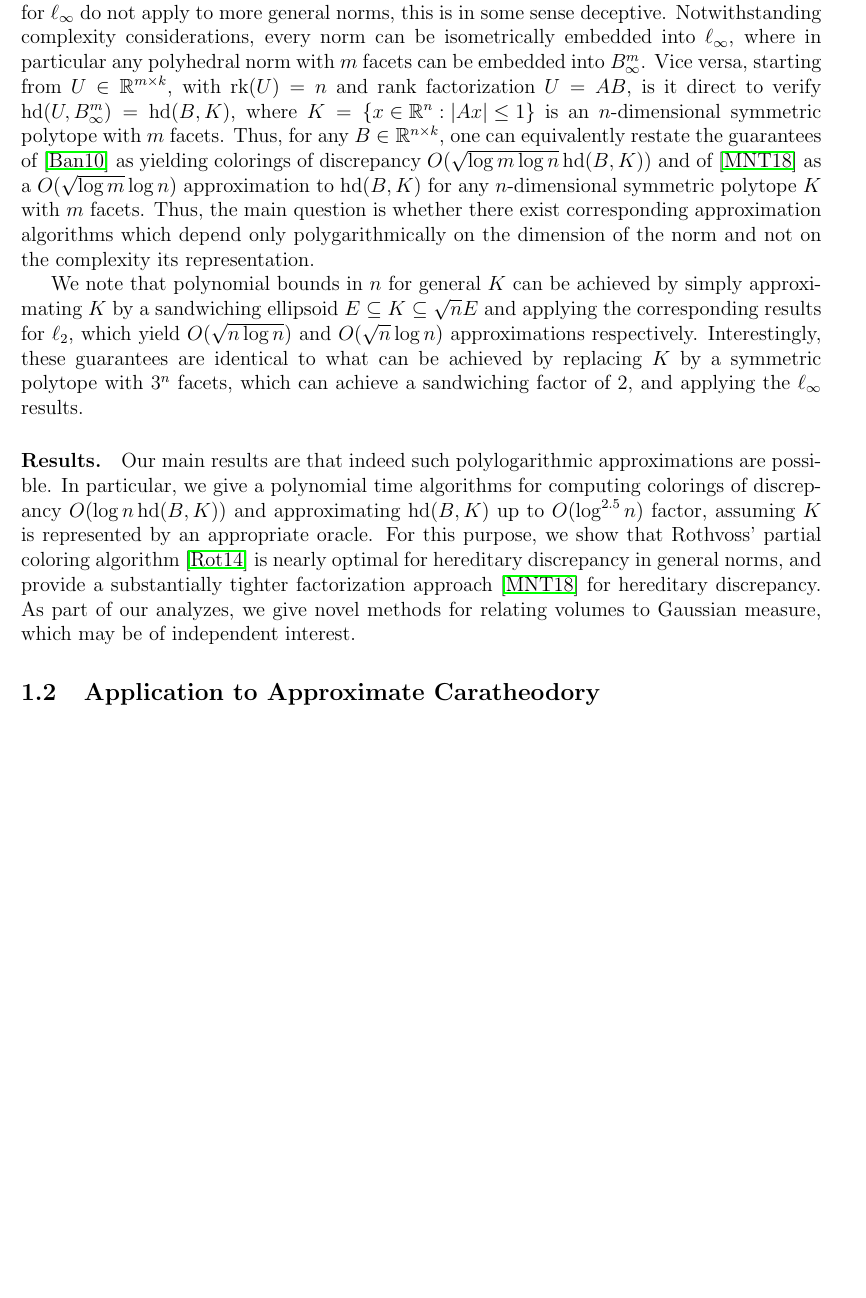
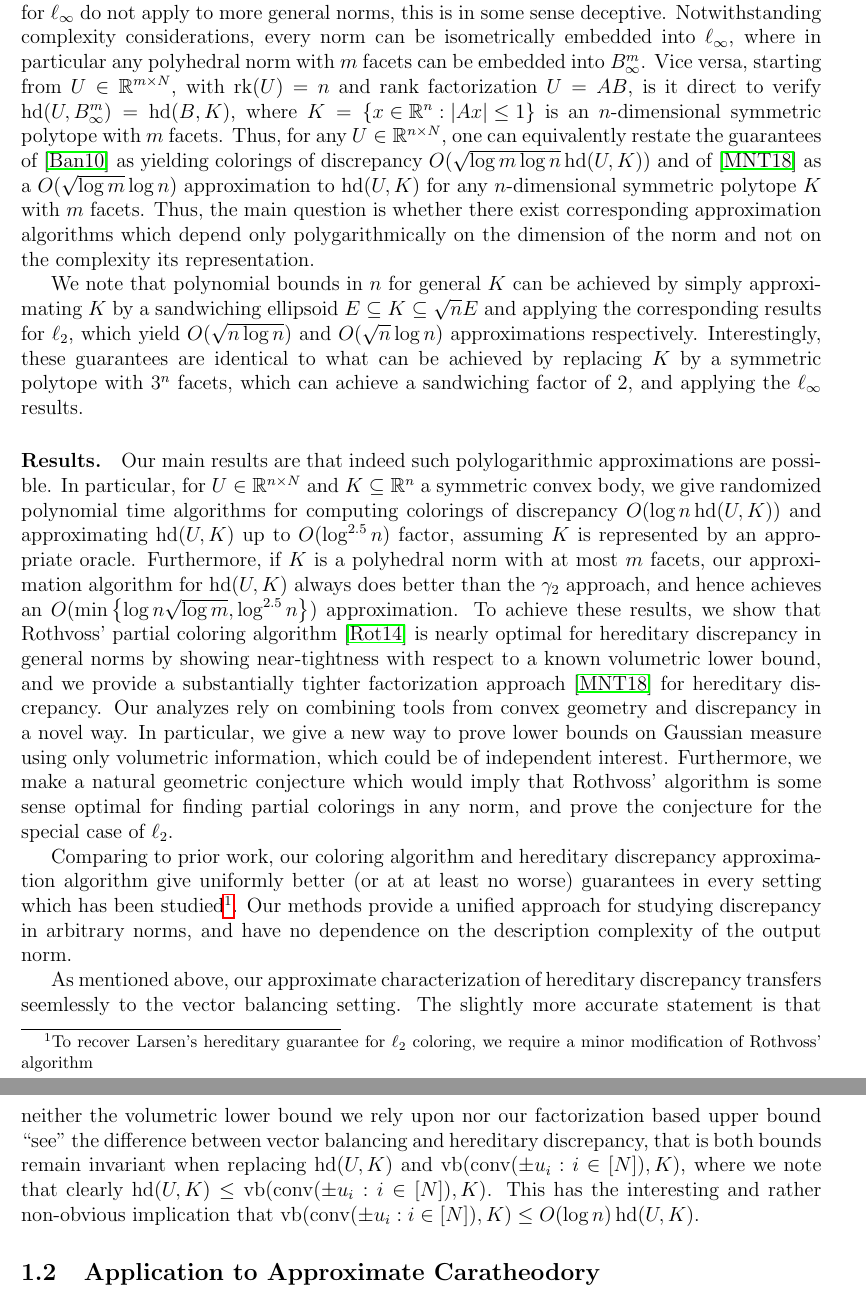
Before and after one commit to dndadush/vectorbalancing, a LaTeX paper (vectorbalancing.tex): part of page 6 of 33 before the commit and two parts of pages 6 and 7 of 34 after it, the two joined at a grey line, cut so that both start at the same text, the shorter picture padded with empty space. Compiled offline with pdfLaTeX.

Commit message:
more intro

```diff
--- a/vectorbalancing.tex
+++ b/vectorbalancing.tex
@@ -382,13 +386,13 @@ the above techniques for $\ell_\infty$ do not apply to more general norms, this
 is in some sense deceptive. Notwithstanding complexity considerations, every
 norm can be isometrically embedded into $\ell_\infty$, where in particular any
 polyhedral norm with $m$ facets can be embedded into $B^m_\infty$. Vice versa,
-starting from $U \in \R^{m \times k}$, with $\rank(U) = n$ and rank
+starting from $U \in \R^{m \times N}$, with $\rank(U) = n$ and rank
 factorization $U = A B$, is it direct to verify $\hd(U,B^m_\infty) = \hd(B,K)$,
 where $K = \set{x \in \R^n: |Ax| \leq 1}$ is an $n$-dimensional symmetric
-polytope with $m$ facets. Thus, for any $B \in \R^{n \times k}$, one can
+polytope with $m$ facets. Thus, for any $U \in \R^{n \times N}$, one can
 equivalently restate the guarantees of~\cite{Bansal10} as yielding colorings of
-discrepancy $O(\sqrt{\log m \log n} \hd(B,K))$ and of~\cite{disc-gamma2} as a
-$O(\sqrt{\log m}\log n)$ approximation to $\hd(B,K)$ for any $n$-dimensional
+discrepancy $O(\sqrt{\log m \log n} \hd(U,K))$ and of~\cite{disc-gamma2} as a
+$O(\sqrt{\log m}\log n)$ approximation to $\hd(U,K)$ for any $n$-dimensional
 symmetric polytope $K$ with $m$ facets. Thus, the main question is whether there
 exist corresponding approximation algorithms which depend only
 polygarithmically on the dimension of the norm and not on the complexity its
@@ -403,15 +407,42 @@ symmetric polytope with $3^n$ facets, which can achieve a sandwiching factor of
 $2$, and applying the $\ell_\infty$ results.
 
 \paragraph{\bf Results.} Our main results are that indeed such polylogarithmic
-approximations are possible. In particular, we give a polynomial time algorithms for
-computing colorings of discrepancy $O(\log n \hd(B,K))$ and approximating
-$\hd(B,K)$ up to $O(\log^{2.5} n)$ factor, assuming $K$ is represented by an
-appropriate oracle.  For this purpose, we show that Rothvoss' partial coloring
-algorithm~\cite{rothvoss-giann} is nearly optimal for hereditary discrepancy in
-general norms, and provide a substantially tighter factorization
-approach~\cite{disc-gamma2} for hereditary discrepancy. As part of our analyzes,
-we give novel methods for relating volumes to Gaussian measure, which may be of
-independent interest.
+approximations are possible. In particular, for $U \in \R^{n \times N}$ and $K
+\subseteq \R^n$ a symmetric convex body, we give randomized polynomial time
+algorithms for computing colorings of discrepancy $O(\log n \hd(U,K))$ and
+approximating $\hd(U,K)$ up to $O(\log^{2.5} n)$ factor, assuming $K$ is
+represented by an appropriate oracle. Furthermore, if $K$ is a polyhedral norm
+with at most $m$ facets, our approximation algorithm for $\hd(U,K)$ always does
+better than the $\gamma_2$ approach, and hence achieves an $O(\min \set{\log n
+\sqrt{\log m}, \log^{2.5} n})$ approximation. To achieve these results, we show
+that Rothvoss' partial coloring algorithm~\cite{rothvoss-giann} is nearly
+optimal for hereditary discrepancy in general norms by showing near-tightness
+with respect to a known volumetric lower bound, and we provide a substantially
+tighter factorization approach~\cite{disc-gamma2} for hereditary discrepancy.
+Our analyzes rely on combining tools from convex geometry and discrepancy in a
+novel way. In particular, we give a new way to prove lower bounds on Gaussian
+measure using only volumetric information, which could be of independent
+interest.  Furthermore, we make a natural geometric conjecture which would imply
+that Rothvoss' algorithm is some sense optimal for finding partial colorings in
+any norm, and prove the conjecture for the special case of $\ell_2$.
+
+Comparing to prior work, our coloring algorithm and hereditary discrepancy
+approximation algorithm give uniformly better (or at at least no worse)
+guarantees in every setting which has been studied\footnote{To recover Larsen's
+hereditary guarantee for $\ell_2$ coloring, we require a minor modification of
+Rothvoss' algorithm}. Our methods provide a unified approach for studying
+discrepancy in arbitrary norms, and have no dependence on the description
+complexity of the output norm.
+
+As mentioned above, our approximate characterization of hereditary discrepancy
+transfers seemlessly to the vector balancing setting. The slightly more accurate
+statement is that neither the volumetric lower bound we rely upon nor our
+factorization based upper bound ``see'' the difference between vector balancing
+and hereditary discrepancy, that is both bounds remain invariant when replacing
+$\hd(U,K)$ and $\vb(\conv(\pm u_i: i \in [N]),K)$, where we note that clearly
+$\hd(U,K) \leq \vb(\conv(\pm u_i: i \in [N]),K)$. This has the interesting and
+rather non-obvious implication that $\vb(\conv(\pm u_i: i \in [N]),K) \leq
+O(\log n) \hd(U,K)$.
 
 \subsection{Application to Approximate Caratheodory}
 
```
Also changed, not shown: vectorbalancing.tex (71 more changed lines).
